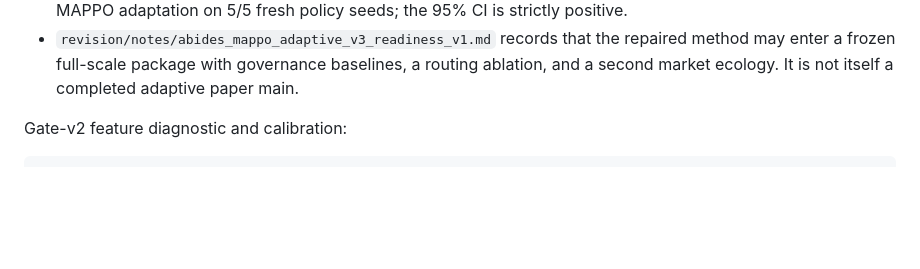
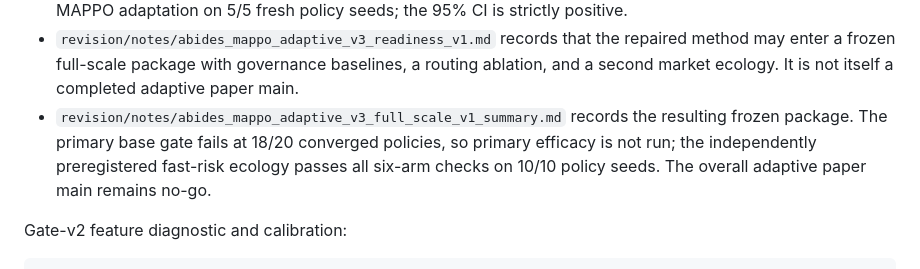
Before and after one commit to moderncavemann/ACE-RL, a Markdown page: README.md, the part around the change. Drawn GitHub-style; blank space fills up the shorter version.

```diff
--- a/README.md
+++ b/README.md
@@ -89,6 +89,11 @@ The current toy-scale validation notes are under `revision/notes/`.
   repaired method may enter a frozen full-scale package with governance
   baselines, a routing ablation, and a second market ecology. It is not itself
   a completed adaptive paper main.
+- `revision/notes/abides_mappo_adaptive_v3_full_scale_v1_summary.md` records
+  the resulting frozen package. The primary base gate fails at 18/20 converged
+  policies, so primary efficacy is not run; the independently preregistered
+  fast-risk ecology passes all six-arm checks on 10/10 policy seeds. The
+  overall adaptive paper main remains no-go.
 
 Gate-v2 feature diagnostic and calibration:
 
```
Also changed, not shown: revision/README.md (+9 -0 lines), revision/notes/abides_mappo_adaptive_v3_full_scale_v1_summary.md (added, +143 -0 lines).
